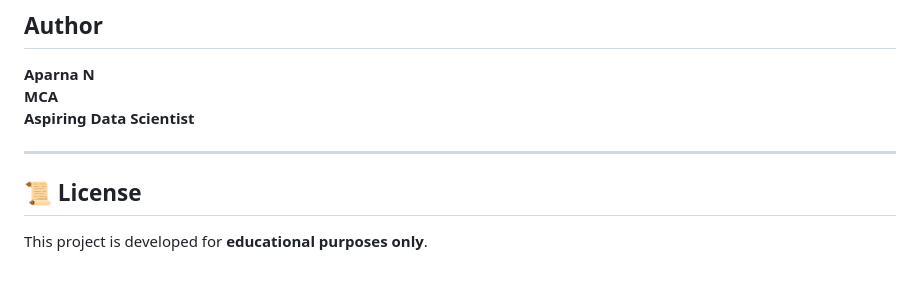
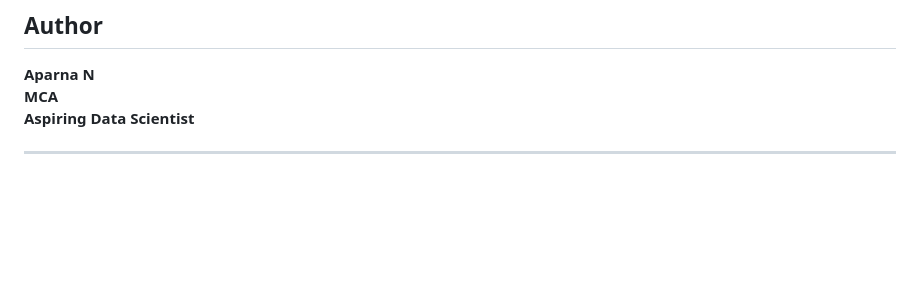
Before and after one commit to Aparna-981/car_prediction, a Markdown page: README.md, the part around one of its changes. GitHub-like rendering; blank space fills up the shorter version.

```diff
--- a/README.md
+++ b/README.md
@@ -175,7 +175,3 @@ The application predicts the **estimated resale price of the car** based on user
 **Aspiring Data Scientist**
 
 ---
-
-## 📜 License
-
-This project is developed for **educational purposes only**.
```
Also changed, not shown: other parts of README.md (+1 -1 lines).
